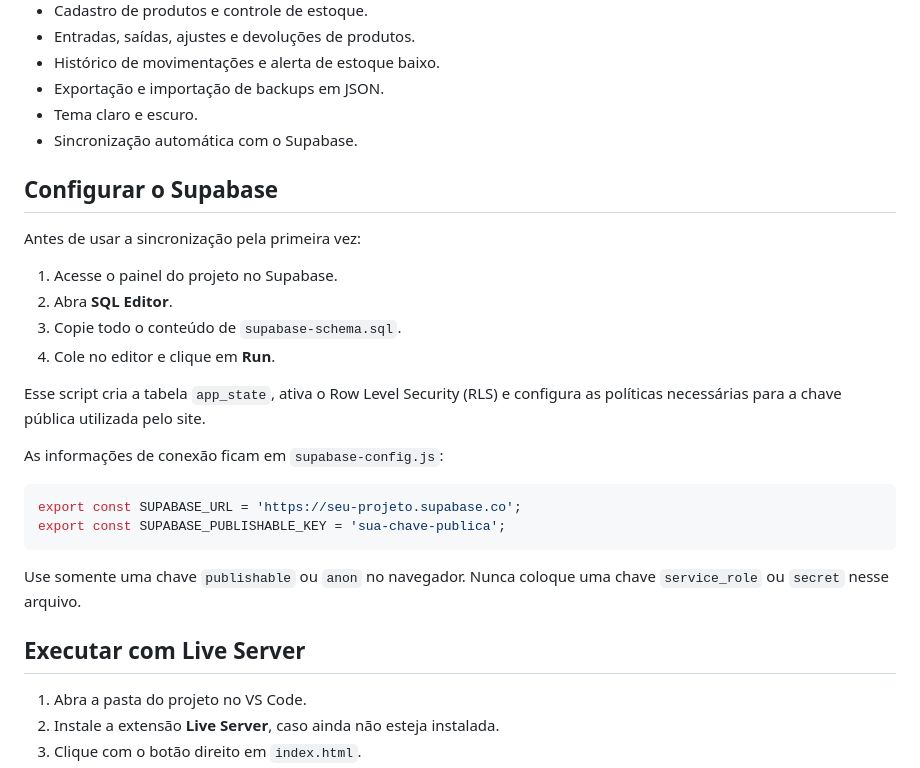
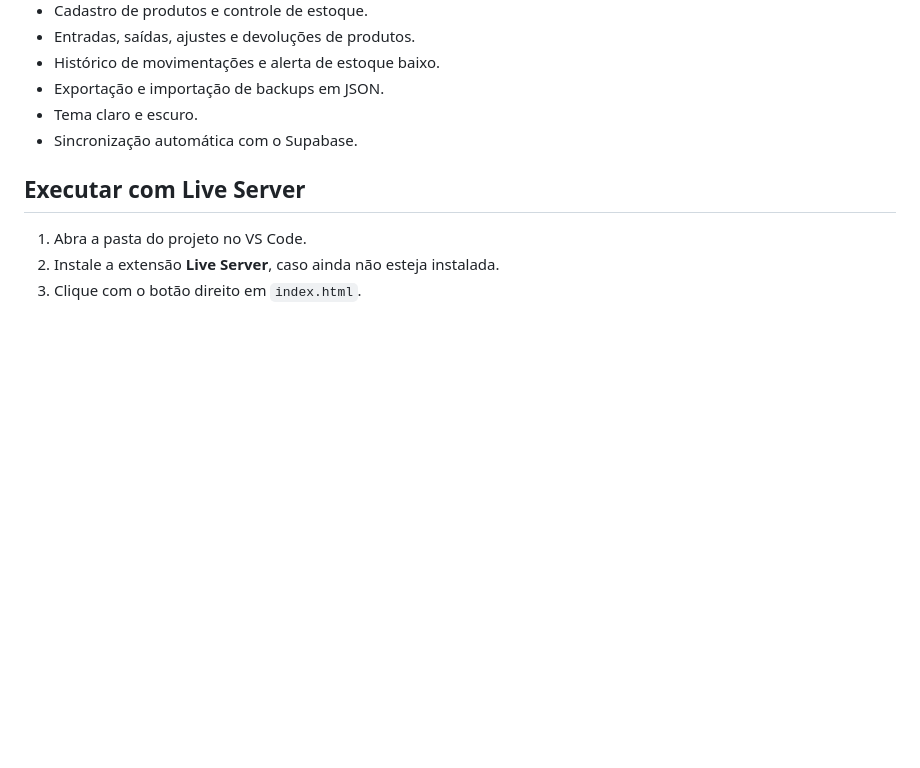
Before and after one commit to alissoncortatipereira-code/Projeto-Feira-Yasmin, a Markdown page: README.md, the part around the change. Rendered like a GitHub page; blank space fills up the shorter version.

Commit message:
Remove Supabase setup instructions from README
Removed Supabase configuration instructions from README.

````diff
--- a/README.md
+++ b/README.md
@@ -14,25 +14,6 @@ Aplicação web para gestão de clientes, orçamentos, equipe, estoque, ordens d
 - Tema claro e escuro.
 - Sincronização automática com o Supabase.
 
-## Configurar o Supabase
-
-Antes de usar a sincronização pela primeira vez:
-
-1. Acesse o painel do projeto no Supabase.
-2. Abra **SQL Editor**.
-3. Copie todo o conteúdo de `supabase-schema.sql`.
-4. Cole no editor e clique em **Run**.
-
-Esse script cria a tabela `app_state`, ativa o Row Level Security (RLS) e configura as políticas necessárias para a chave pública utilizada pelo site.
-
-As informações de conexão ficam em `supabase-config.js`:
-
-```js
-export const SUPABASE_URL = 'https://seu-projeto.supabase.co';
-export const SUPABASE_PUBLISHABLE_KEY = 'sua-chave-publica';
-```
-
-Use somente uma chave `publishable` ou `anon` no navegador. Nunca coloque uma chave `service_role` ou `secret` nesse arquivo.
 
 ## Executar com Live Server
 
````
